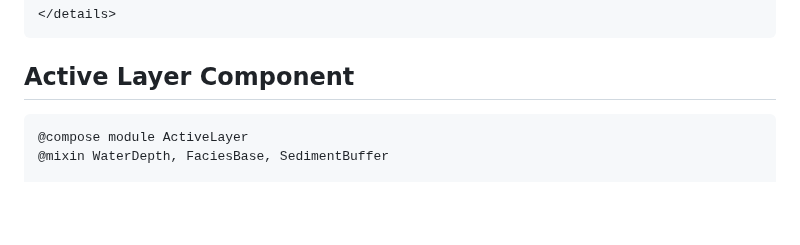
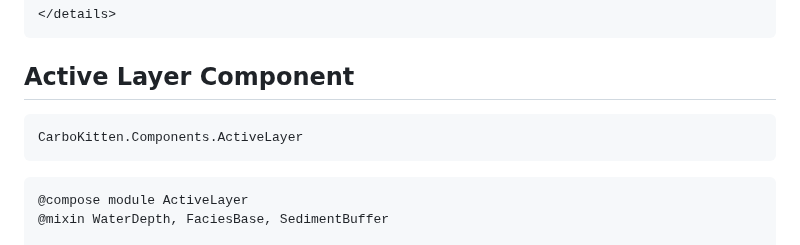
Before and after one commit to MindTheGap-ERC/CarboKitten.jl, a Markdown page: docs/src/active-layer-transport.md, the part around the change. Rendered like a GitHub page; blank space fills up the shorter version.

Commit message:
add component graph to active layer docs

````diff
--- a/docs/src/active-layer-transport.md
+++ b/docs/src/active-layer-transport.md
@@ -401,6 +401,10 @@ ActiveLayerErosion.main(ActiveLayerErosion.INPUT)
 
 ## Active Layer Component
 
+```component-dag
+CarboKitten.Components.ActiveLayer
+```
+
 ``` {.julia file=src/Components/ActiveLayer.jl}
 @compose module ActiveLayer
 @mixin WaterDepth, FaciesBase, SedimentBuffer
````
